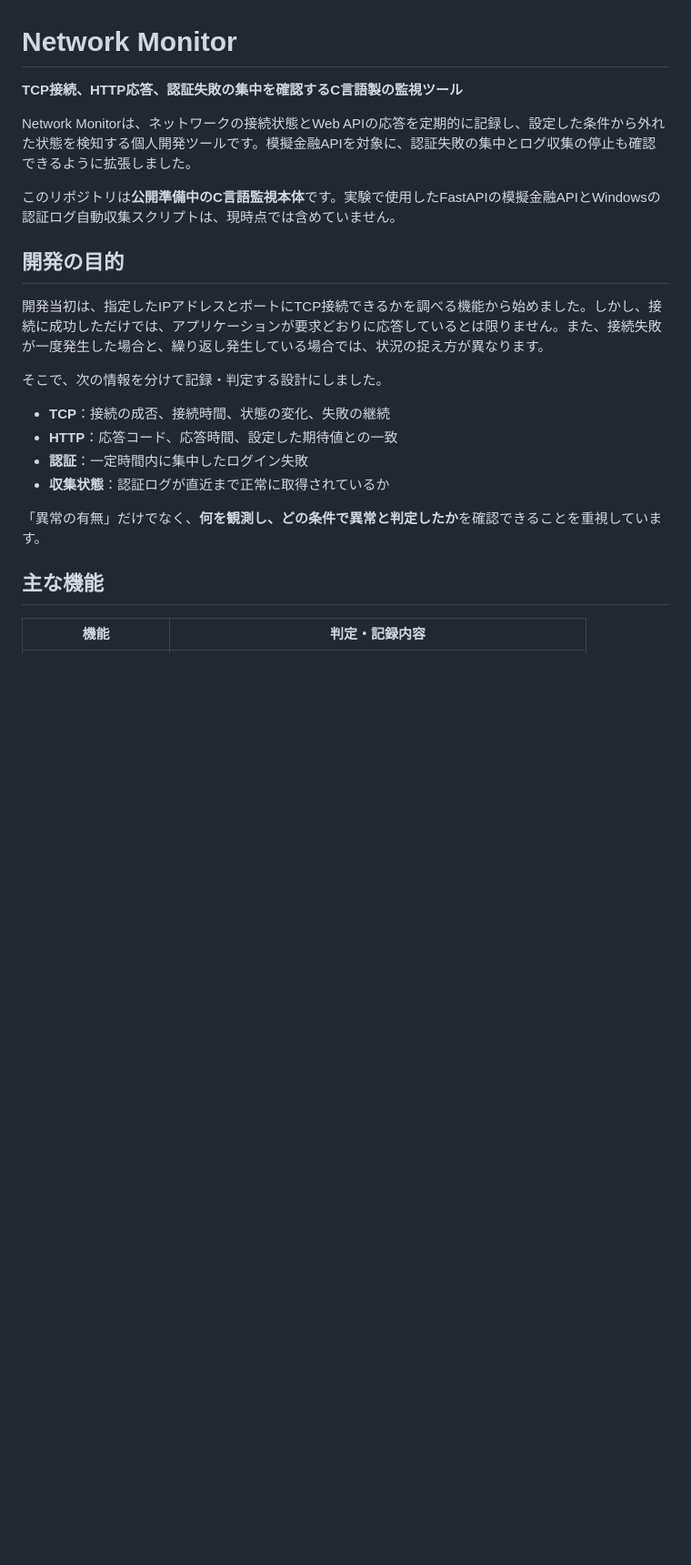
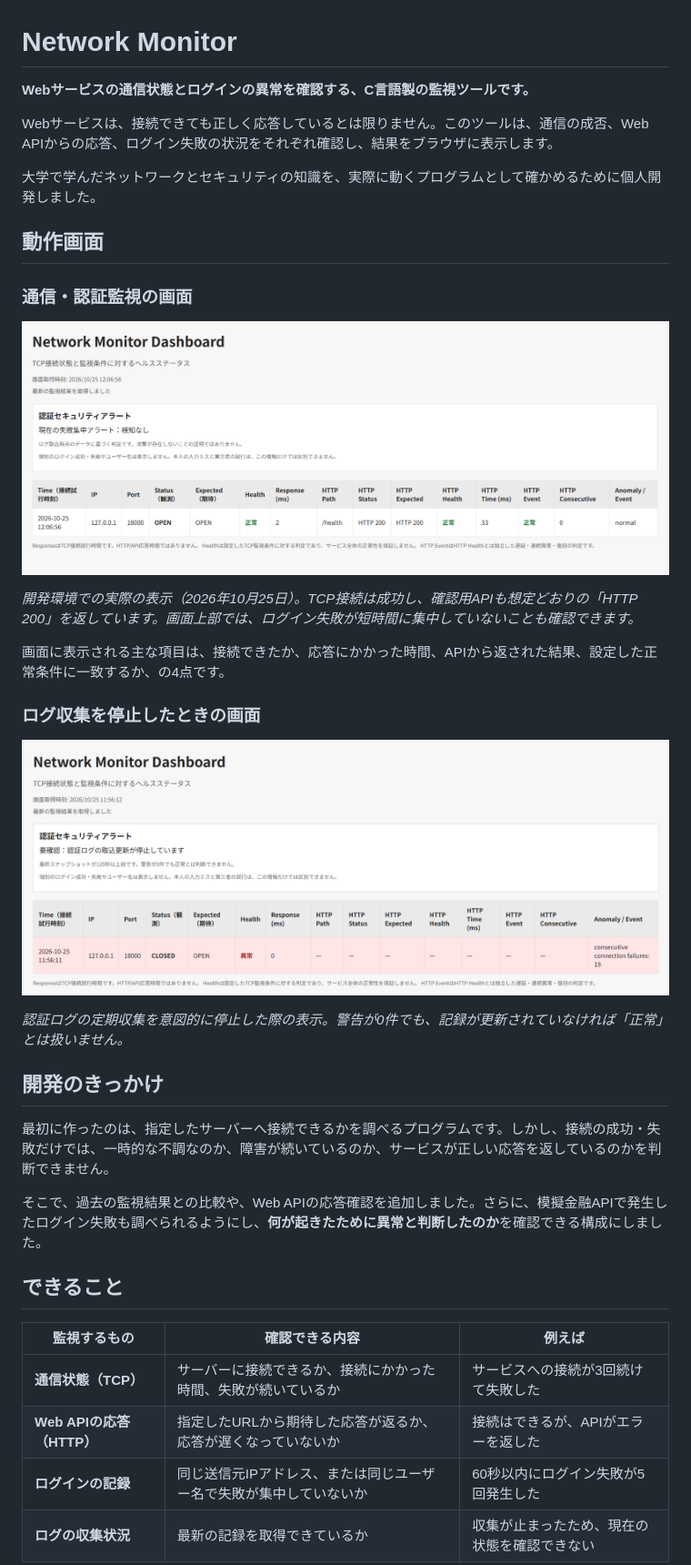
Before and after one commit to I-Takayama/network-monitor-security, a Markdown page: README.md, the part around the change printed below. Shown: that part at 91% size. Drawn GitHub-style; pictures changed too: docs/images/dashboard-collection-stopped.png (added), docs/images/dashboard-normal.png (added); blank space fills up the shorter version.

Commit message:
docs: finalize README and add dashboard screenshots

```diff
--- a/README.md
+++ b/README.md
@@ -1,24 +1,39 @@
 # Network Monitor
 
-**TCP接続、HTTP応答、認証失敗の集中を確認するC言語製の監視ツール**
+**Webサービスの通信状態とログインの異常を確認する、C言語製の監視ツールです。**
 
-Network Monitorは、ネットワークの接続状態とWeb APIの応答を定期的に記録し、設定した条件から外れた状態を検知する個人開発ツールです。模擬金融APIを対象に、認証失敗の集中とログ収集の停止も確認できるように拡張しました。
+Webサービスは、接続できても正しく応答しているとは限りません。このツールは、通信の成否、Web APIからの応答、ログイン失敗の状況をそれぞれ確認し、結果をブラウザに表示します。
 
-このリポジトリは**公開準備中のC言語監視本体**です。実験で使用したFastAPIの模擬金融APIとWindowsの認証ログ自動収集スクリプトは、現時点では含めていません。
+大学で学んだネットワークとセキュリティの知識を、実際に動くプログラムとして確かめるために個人開発しました。
 
-## 開発の目的
+## 動作画面
 
-開発当初は、指定したIPアドレスとポートにTCP接続できるかを調べる機能から始めました。しかし、接続に成功しただけでは、アプリケーションが要求どおりに応答しているとは限りません。また、接続失敗が一度発生した場合と、繰り返し発生している場合では、状況の捉え方が異なります。
+### 通信・認証監視の画面
 
-そこで、次の情報を分けて記録・判定する設計にしました。
+![TCP・HTTPの監視結果と認証の状態を表示したダッシュボード](docs/images/dashboard-normal.png)
 
-- **TCP**：接続の成否、接続時間、状態の変化、失敗の継続
-- **HTTP**：応答コード、応答時間、設定した期待値との一致
-- **認証**：一定時間内に集中したログイン失敗
-- **収集状態**：認証ログが直近まで正常に取得されているか
+*開発環境での実際の表示（2026年10月25日）。TCP接続は成功し、確認用APIも想定どおりの「HTTP 200」を返しています。画面上部では、ログイン失敗が短時間に集中していないことも確認できます。*
 
-「異常の有無」だけでなく、**何を観測し、どの条件で異常と判定したか**を確認できることを重視しています。
+画面に表示される主な項目は、接続できたか、応答にかかった時間、APIから返された結果、設定した正常条件に一致するか、の4点です。
 
-## 主な機能
+### ログ収集を停止したときの画面
 
-| 機能 | 判定・記録内容 |
+![認証ログの収集停止を検知し、確認が必要と表示したダッシュボード](docs/images/dashboard-collection-stopped.png)
+
+*認証ログの定期収集を意図的に停止した際の表示。警告が0件でも、記録が更新されていなければ「正常」とは扱いません。*
+
+## 開発のきっかけ
+
+最初に作ったのは、指定したサーバーへ接続できるかを調べるプログラムです。しかし、接続の成功・失敗だけでは、一時的な不調なのか、障害が続いているのか、サービスが正しい応答を返しているのかを判断できません。
+
+そこで、過去の監視結果との比較や、Web APIの応答確認を追加しました。さらに、模擬金融APIで発生したログイン失敗も調べられるようにし、**何が起きたために異常と判断したのか**を確認できる構成にしました。
+
+## できること
+
+| 監視するもの | 確認できる内容 | 例えば |
+| --- | --- | --- |
+| **通信状態（TCP）** | サーバーに接続できるか、接続にかかった時間、失敗が続いているか | サービスへの接続が3回続けて失敗した |
+| **Web APIの応答（HTTP）** | 指定したURLから期待した応答が返るか、応答が遅くなっていないか | 接続はできるが、APIがエラーを返した |
+| **ログインの記録** | 同じ送信元IPアドレス、または同じユーザー名で失敗が集中していないか | 60秒以内にログイン失敗が5回発生した |
+| **ログの収集状況** | 最新の記録を取得できているか | 収集が止まったため、現在の状態を確認できない |
+
```
Also changed, not shown: other parts of README.md (+73 -149 lines).
